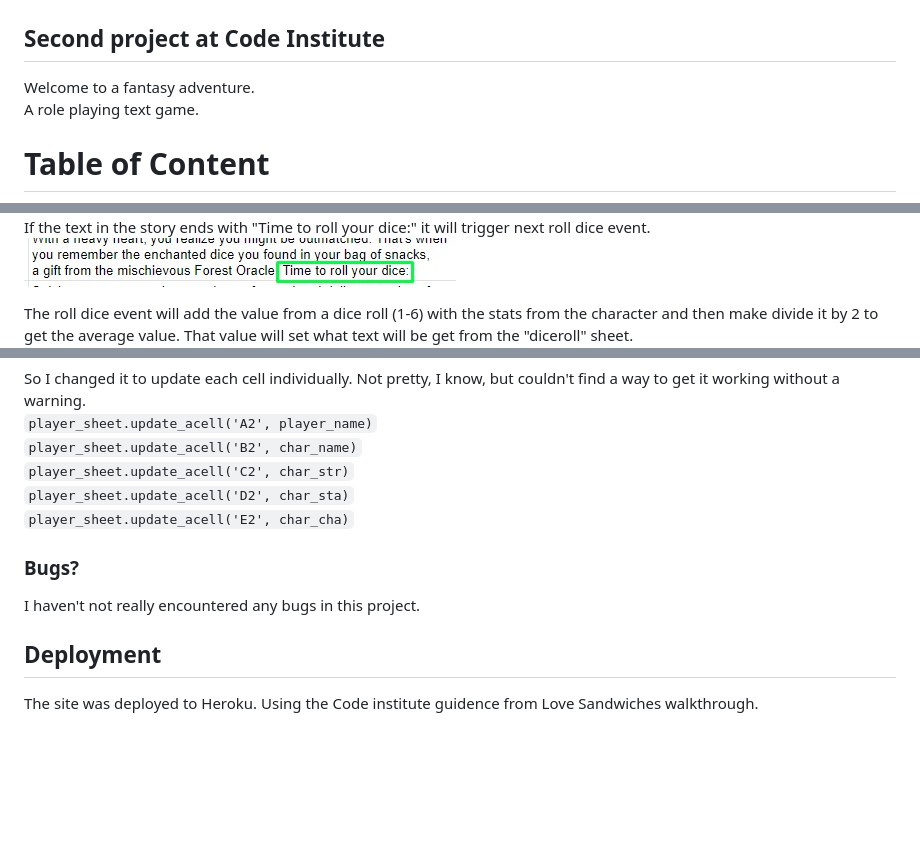
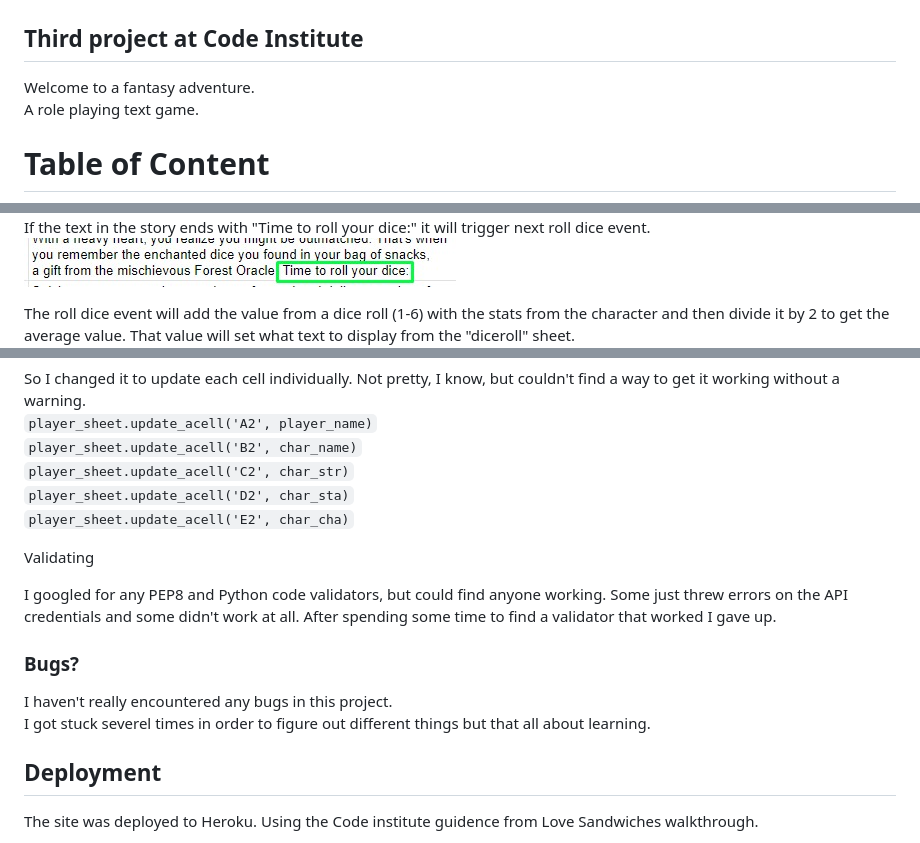
Before and after one commit to RobertAhlin/rpg-p3, a Markdown page: README.md, 3 parts joined by grey strips. GitHub-like rendering; blank space fills up the shorter version.

````diff
--- a/README.md
+++ b/README.md
@@ -1,6 +1,6 @@
 # <a id="the-game"></a>RPG - Text (console) based role playing game.
 <img src="readmefiles/dragon-elf-img.jpg" alt="Fantasy picture of a dragon and a female elf."><br>
-## Second project at Code Institute
+## Third project at Code Institute
 
 Welcome to a fantasy adventure.<br>
 A role playing text game.
@@ -110,7 +115,7 @@ The lenght of the sentencies are set to mach the width of the console. Just so t
 If the text in the story ends with "Time to roll your dice:" it will trigger next roll dice event.<br>
 <img src="readmefiles/google-sheet_02.jpg" alt="Example from text ending with Time to roll your dice:"><br>
 
-The roll dice event will add the value from a dice roll (1-6) with the stats from the character and then make divide it by 2 to get the average value. That value will set what text will be get from the "diceroll" sheet.<br>
+The roll dice event will add the value from a dice roll (1-6) with the stats from the character and then divide it by 2 to get the average value. That value will set what text to display from the "diceroll" sheet.<br>
 <img src="readmefiles/flowchart.jpg" alt="A flowchart of the game mechanics."><br>
 
 Error handling
@@ -162,12 +167,16 @@ So I changed it to update each cell individually. Not pretty, I know, but couldn
      ```player_sheet.update_acell('D2', char_sta)```<br>
      ```player_sheet.update_acell('E2', char_cha)```<br>
 
+Validating
+
+I googled for any PEP8 and Python code validators, but could find anyone working. Some just threw errors on the API credentials and some didn't work at all. After spending some time to find a validator that worked I gave up.
+
 ### <a id="bugs"></a>Bugs?
 
-I haven't not really encountered any bugs in this project.
+I haven't really encountered any bugs in this project.<br>
+I got stuck severel times in order to figure out different things but that all about learning.
 
 ## <a id="deployment"></a>Deployment
-
 
 The site was deployed to Heroku. Using the Code institute guidence from Love Sandwiches walkthrough.
 <ul>
````
Also changed, not shown: other parts of README.md (+17 -12 lines), readmefiles/screenshot_01.jpg (deleted), readmefiles/screenshot_01a.jpg (added), readmefiles/screenshot_02.jpg (deleted), readmefiles/screenshot_02a.jpg (added), readmefiles/screenshot_02b.jpg (added), 1 other file.
